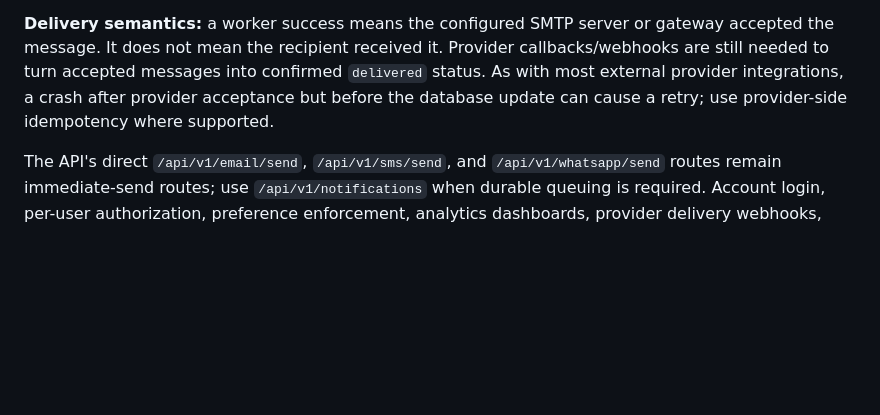
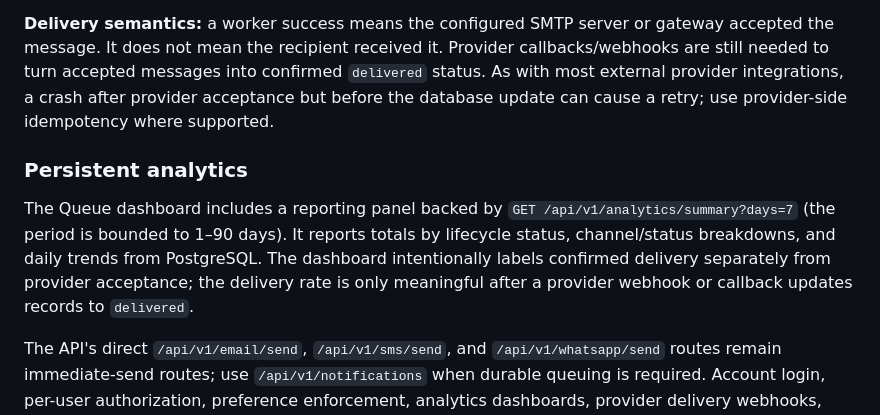
Before and after one commit to Narsing-s/Notification-service-, a Markdown page: README.md, the part around the change. Rendered like a GitHub page; blank space fills up the shorter version.

Commit message:
Document persistent analytics dashboard and delivery-rate semantics

```diff
--- a/README.md
+++ b/README.md
@@ -27,6 +27,11 @@ npm run worker
 The worker claims due rows with PostgreSQL row locks so multiple worker processes can safely share the queue. It records each delivery attempt, retries temporary failures with exponential backoff, moves exhausted/permanent failures to `dead_letter`, and recovers stale `processing` rows. Configure SMTP for email and the channel gateway environment variables for SMS/WhatsApp. No credentials belong in source control.
 
 **Delivery semantics:** a worker success means the configured SMTP server or gateway accepted the message. It does not mean the recipient received it. Provider callbacks/webhooks are still needed to turn accepted messages into confirmed `delivered` status. As with most external provider integrations, a crash after provider acceptance but before the database update can cause a retry; use provider-side idempotency where supported.
+
+
+### Persistent analytics
+
+The Queue dashboard includes a reporting panel backed by `GET /api/v1/analytics/summary?days=7` (the period is bounded to 1–90 days). It reports totals by lifecycle status, channel/status breakdowns, and daily trends from PostgreSQL. The dashboard intentionally labels confirmed delivery separately from provider acceptance; the delivery rate is only meaningful after a provider webhook or callback updates records to `delivered`.
 
 The API's direct `/api/v1/email/send`, `/api/v1/sms/send`, and `/api/v1/whatsapp/send` routes remain immediate-send routes; use `/api/v1/notifications` when durable queuing is required. Account login, per-user authorization, preference enforcement, analytics dashboards, provider delivery webhooks, and alert dispatch are not yet implemented.
 
```
